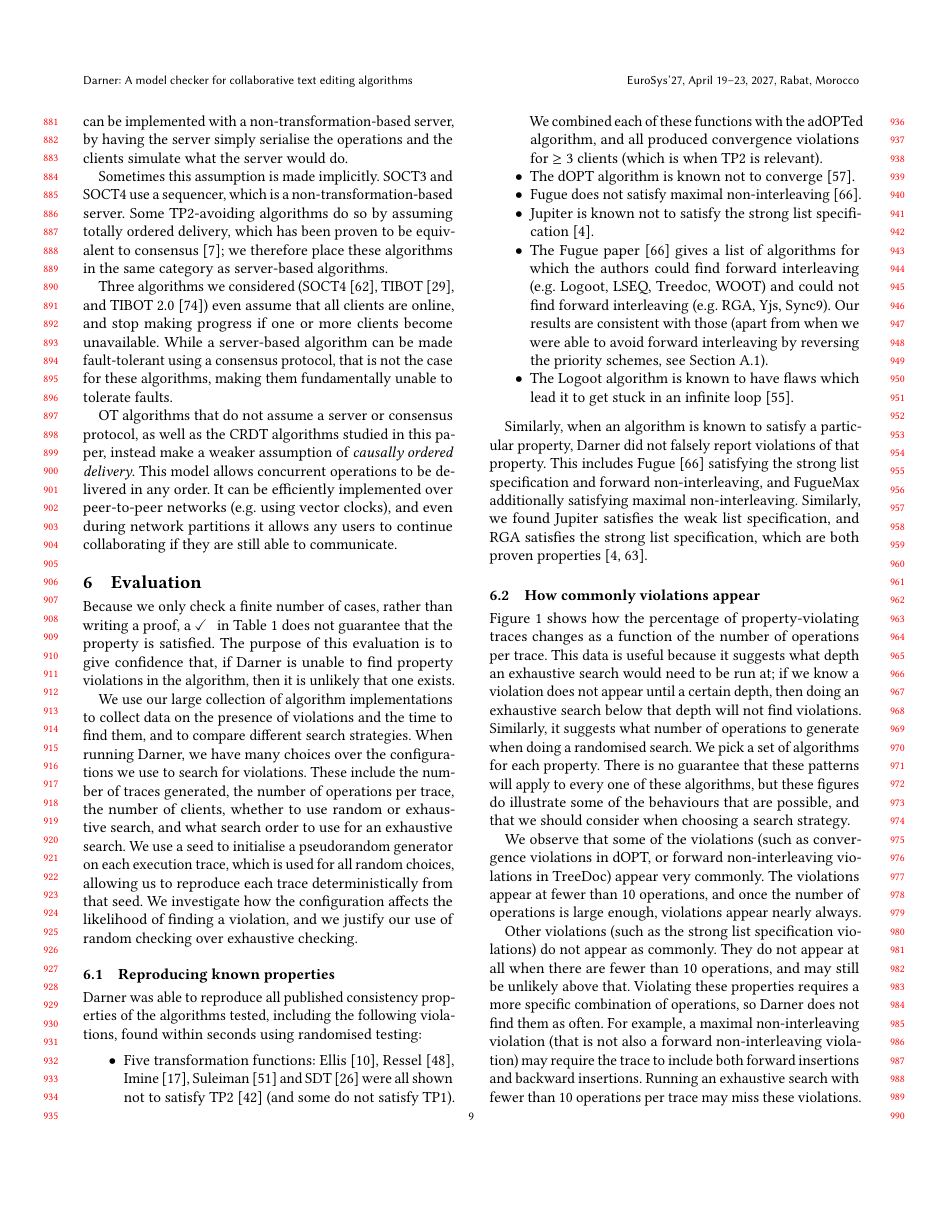
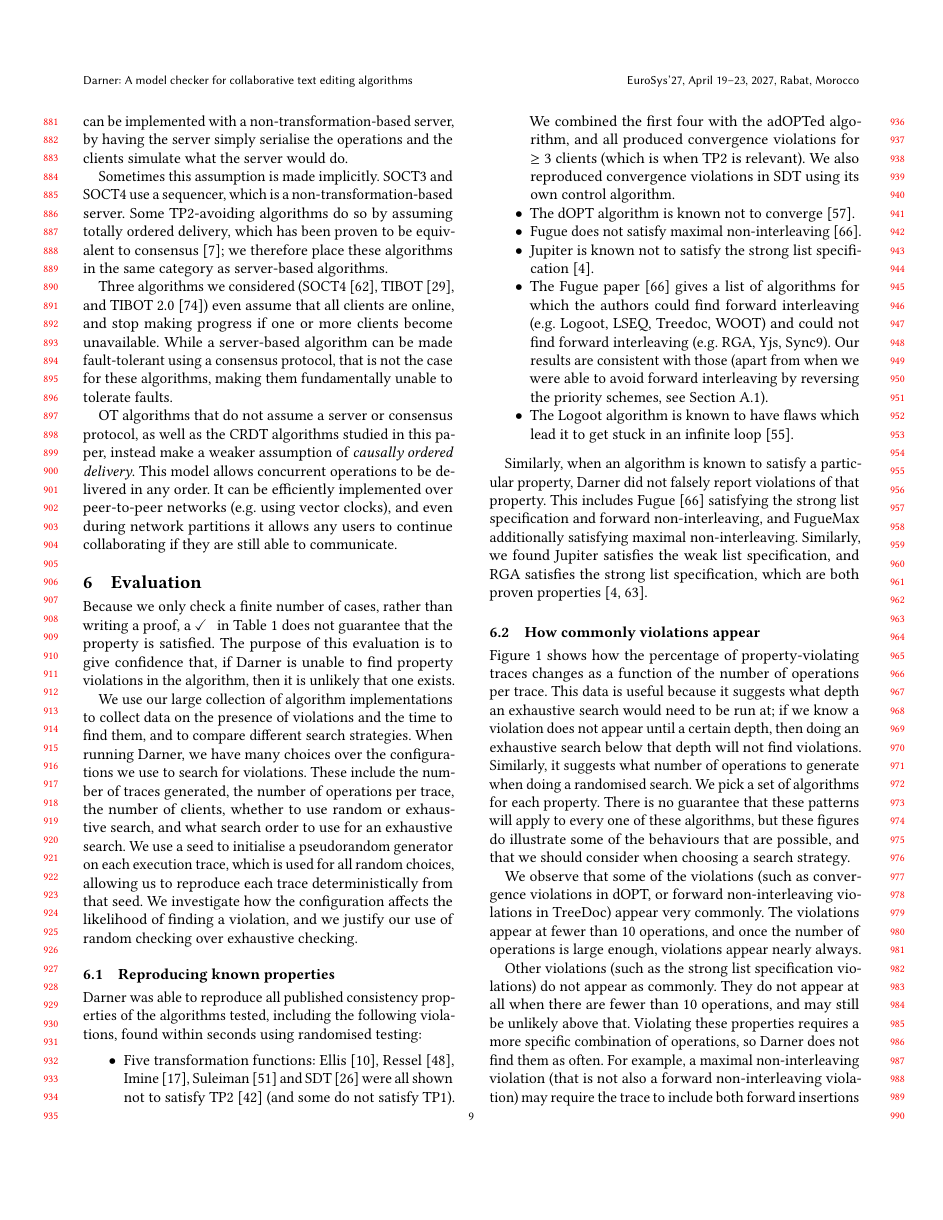
Before and after one commit to samiabobaker/collaborative-text-editing-algorithms, a LaTeX paper (paper/paper.tex): page 9 of 17. Compiled offline with pdfLaTeX.

Commit message:
Clarify how SDT was tested in the paper

```diff
--- a/paper/paper.tex
+++ b/paper/paper.tex
@@ -566,7 +566,7 @@ Darner was able to reproduce all published consistency properties of the algorit
 
 \begin{itemize}
   \item
-    Five transformation functions: Ellis \cite{Ellis1989}, Ressel \cite{Ressel1996}, Imine \cite{Imine2003}, Suleiman \cite{Suleiman1997} and SDT \cite{Li2008} were all shown not to satisfy TP2 \cite{Oster2005Proving} (and some do not satisfy TP1). We combined each of these functions with the adOPTed algorithm, and all produced convergence violations for $\ge 3$ clients (which is when TP2 is relevant).
+    Five transformation functions: Ellis \cite{Ellis1989}, Ressel \cite{Ressel1996}, Imine \cite{Imine2003}, Suleiman \cite{Suleiman1997} and SDT \cite{Li2008} were all shown not to satisfy TP2 \cite{Oster2005Proving} (and some do not satisfy TP1). We combined the first four with the adOPTed algorithm, and all produced convergence violations for $\ge 3$ clients (which is when TP2 is relevant). We also reproduced convergence violations in SDT using its own control algorithm.
   \item
     The dOPT algorithm is known not to converge \cite{Sun1996}.
   \item
```
